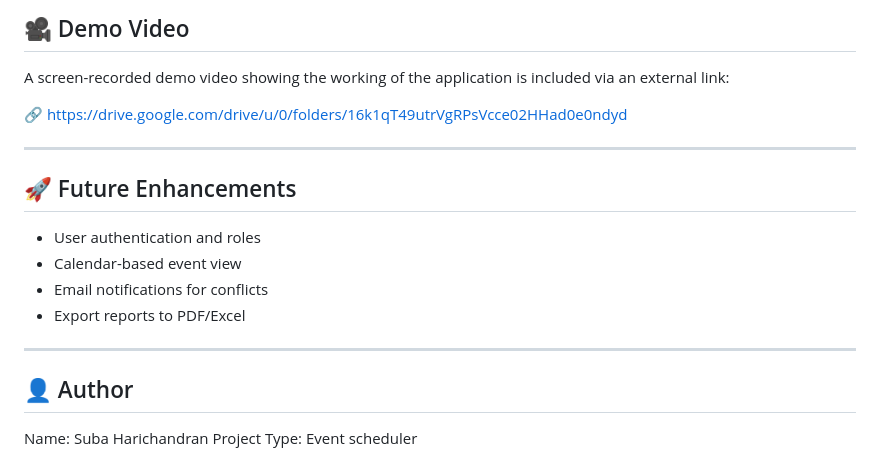
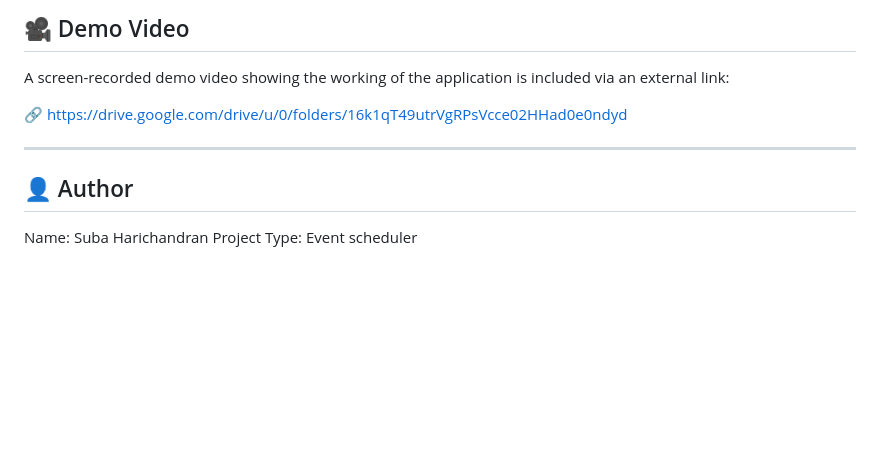
Before and after one commit to Subaharichandran/-Event-Scheduling-Resource-Allocation-System, a Markdown page: README.md, the part around the change. Drawn GitHub-style; blank space fills up the shorter version.

```diff
--- a/README.md
+++ b/README.md
@@ -147,15 +147,6 @@ A screen-recorded demo video showing the working of the application is included
 
 ---
 
-## 🚀 Future Enhancements
-
-- User authentication and roles
-- Calendar-based event view
-- Email notifications for conflicts
-- Export reports to PDF/Excel
-
----
-
 ## 👤 Author
 
 Name: Suba Harichandran
```
